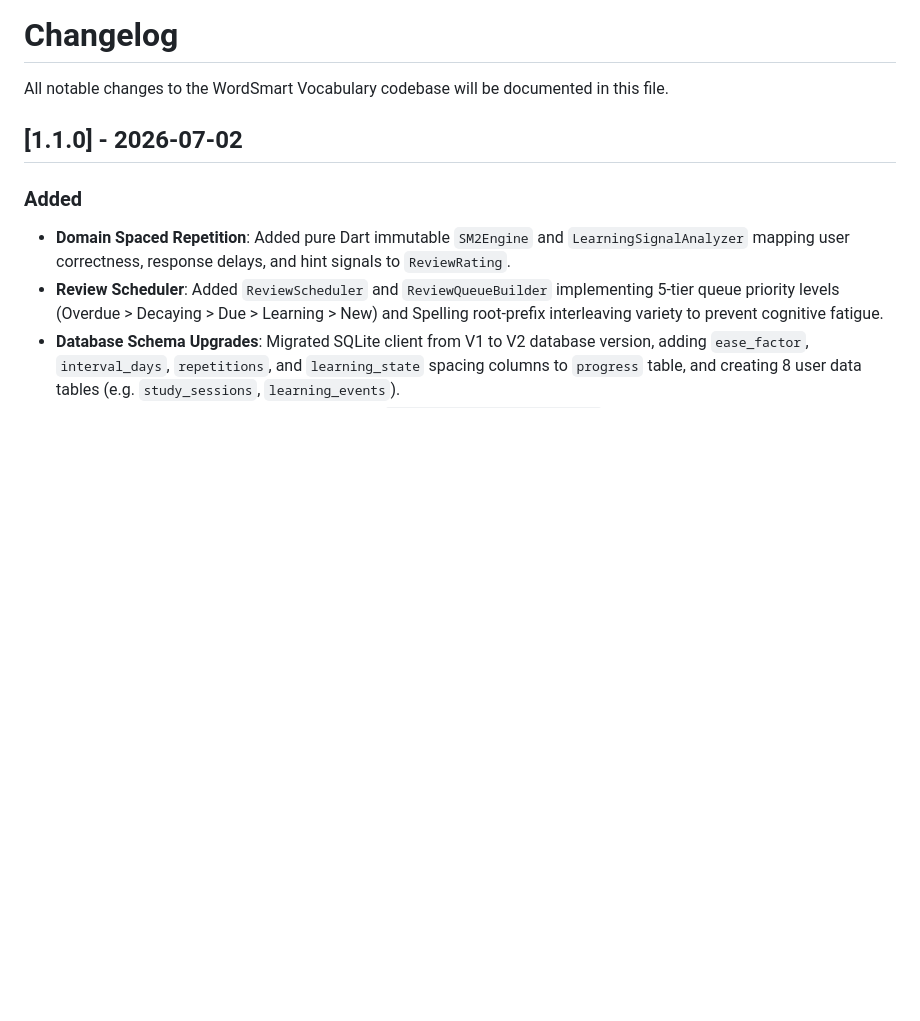
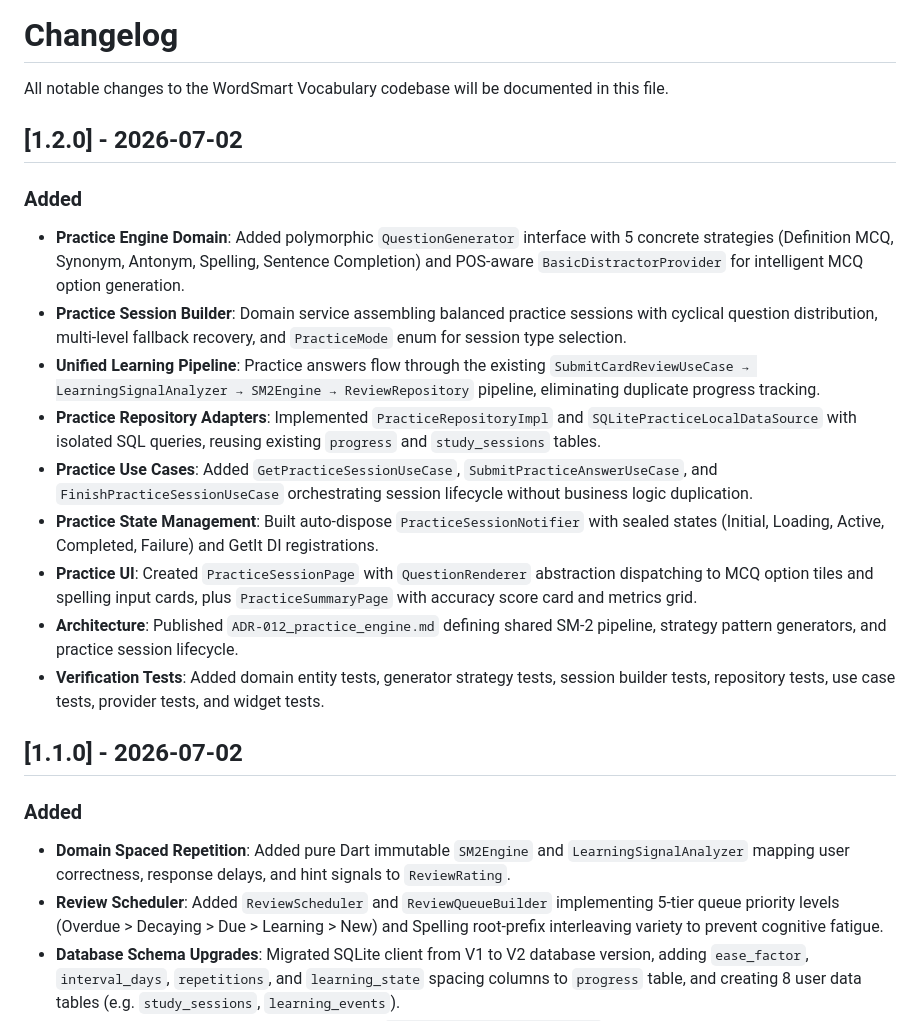
Before and after one commit to memamun/wordsmart, a Markdown page: docs/CHANGELOG.md, the part around the change. GitHub-like rendering; blank space fills up the shorter version.

```diff
--- a/docs/CHANGELOG.md
+++ b/docs/CHANGELOG.md
@@ -1,6 +1,18 @@
 # Changelog
 
 All notable changes to the WordSmart Vocabulary codebase will be documented in this file.
+
+## [1.2.0] - 2026-07-02
+### Added
+- **Practice Engine Domain**: Added polymorphic `QuestionGenerator` interface with 5 concrete strategies (Definition MCQ, Synonym, Antonym, Spelling, Sentence Completion) and POS-aware `BasicDistractorProvider` for intelligent MCQ option generation.
+- **Practice Session Builder**: Domain service assembling balanced practice sessions with cyclical question distribution, multi-level fallback recovery, and `PracticeMode` enum for session type selection.
+- **Unified Learning Pipeline**: Practice answers flow through the existing `SubmitCardReviewUseCase → LearningSignalAnalyzer → SM2Engine → ReviewRepository` pipeline, eliminating duplicate progress tracking.
+- **Practice Repository Adapters**: Implemented `PracticeRepositoryImpl` and `SQLitePracticeLocalDataSource` with isolated SQL queries, reusing existing `progress` and `study_sessions` tables.
+- **Practice Use Cases**: Added `GetPracticeSessionUseCase`, `SubmitPracticeAnswerUseCase`, and `FinishPracticeSessionUseCase` orchestrating session lifecycle without business logic duplication.
+- **Practice State Management**: Built auto-dispose `PracticeSessionNotifier` with sealed states (Initial, Loading, Active, Completed, Failure) and GetIt DI registrations.
+- **Practice UI**: Created `PracticeSessionPage` with `QuestionRenderer` abstraction dispatching to MCQ option tiles and spelling input cards, plus `PracticeSummaryPage` with accuracy score card and metrics grid.
+- **Architecture**: Published `ADR-012_practice_engine.md` defining shared SM-2 pipeline, strategy pattern generators, and practice session lifecycle.
+- **Verification Tests**: Added domain entity tests, generator strategy tests, session builder tests, repository tests, use case tests, provider tests, and widget tests.
 
 ## [1.1.0] - 2026-07-02
 ### Added
```
Also changed, not shown: docs/architecture/vertical_slice_retrospective.md (+29 -0 lines).
